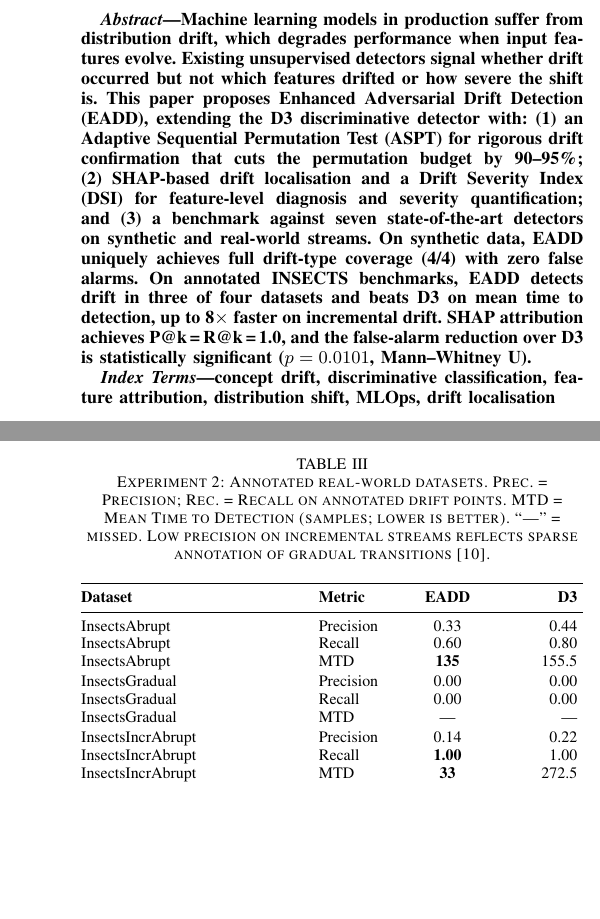
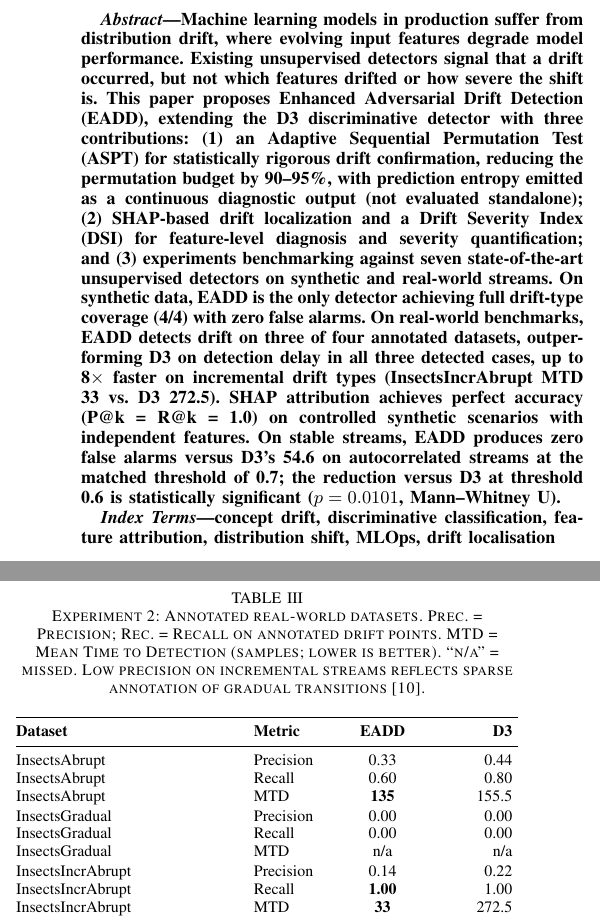
Before and after one commit to NusratBegum/JCSEE-Submission, a LaTeX paper (jcsse2026_full_paper.tex): two parts of the columns of pages 1 and 5 of 6, joined at a grey line, cut so that both start at the same text, the shorter picture padded with empty space. Compiled offline with pdfLaTeX; a missing font is replaced by an installed copy or a similar font; a LaTeX package or settings file that is missing is left out.

Commit message:
Revise jcsse2026_full_paper.tex to enhance the abstract and related sections for clarity, improve descriptions of the Enhanced Adversarial Drift Detection methodology, and update experimental results for accuracy and consistency.

```diff
--- a/jcsse2026_full_paper.tex
+++ b/jcsse2026_full_paper.tex
@@ -51,7 +51,7 @@
 \maketitle
 
 \begin{abstract}
-Machine learning models in production suffer from distribution drift, which degrades performance when input features evolve. Existing unsupervised detectors signal whether drift occurred but not which features drifted or how severe the shift is. This paper proposes Enhanced Adversarial Drift Detection (EADD), extending the D3 discriminative detector with: (1)~an Adaptive Sequential Permutation Test (ASPT) for rigorous drift confirmation that cuts the permutation budget by 90--95\%; (2)~SHAP-based drift localisation and a Drift Severity Index (DSI) for feature-level diagnosis and severity quantification; and (3)~a benchmark against seven state-of-the-art detectors on synthetic and real-world streams. On synthetic data, EADD uniquely achieves full drift-type coverage (4/4) with zero false alarms. On annotated INSECTS benchmarks, EADD detects drift in three of four datasets and beats D3 on mean time to detection, up to 8$\times$ faster on incremental drift. SHAP attribution achieves P@k\,=\,R@k\,=\,1.0, and the false-alarm reduction over D3 is statistically significant ($p=0.0101$, Mann--Whitney U).
+Machine learning models in production suffer from distribution drift, where evolving input features degrade model performance. Existing unsupervised detectors signal that a drift occurred, but not which features drifted or how severe the shift is. This paper proposes Enhanced Adversarial Drift Detection (EADD), extending the D3 discriminative detector with three contributions: (1)~an Adaptive Sequential Permutation Test (ASPT) for statistically rigorous drift confirmation, reducing the permutation budget by 90--95\%, with prediction entropy emitted as a continuous diagnostic output (not evaluated standalone); (2)~SHAP-based drift localization and a Drift Severity Index (DSI) for feature-level diagnosis and severity quantification; and (3)~experiments benchmarking against seven state-of-the-art unsupervised detectors on synthetic and real-world streams. On synthetic data, EADD is the only detector achieving full drift-type coverage (4/4) with zero false alarms. On real-world benchmarks, EADD detects drift on three of four annotated datasets, outperforming D3 on detection delay in all three detected cases, up to 8$\times$ faster on incremental drift types (InsectsIncrAbrupt MTD 33 vs.\ D3 272.5). SHAP attribution achieves perfect accuracy (P@k = R@k = 1.0) on controlled synthetic scenarios with independent features. On stable streams, EADD produces zero false alarms versus D3's 54.6 on autocorrelated streams at the matched threshold of 0.7; the reduction versus D3 at threshold 0.6 is statistically significant ($p = 0.0101$, Mann--Whitney U).
 \end{abstract}
 
 \begin{IEEEkeywords}
@@ -329,7 +329,7 @@ EADD is the only detector that achieved full drift-type coverage (4/4) with zero
 Table~\ref{tab:exp2} presents results on the four annotated INSECTS datasets. Both detectors missed InsectsGradual, a slow transition detectable only at higher false alarm cost~\cite{b10}. On all three jointly detected datasets, EADD outperforms D3 on MTD, most markedly on incremental drift types: InsectsIncrAbrupt MTD~33 vs.\ 272.5 ($8{\times}$ faster) and InsectsIncrRecur MTD~133 vs.\ 323.5 ($2.4{\times}$ faster). On InsectsAbrupt, EADD achieves MTD~135 vs.\ 155.5 (13\% faster) with lower recall (0.60 vs.\ 0.80), reflecting its precision-first operating point. All MTD values are single-run point estimates. On nine unannotated datasets, EADD and D3 produced identical total detection counts (467 each).
 
 \begin{table}[htbp]
-    \caption{Experiment 2: Annotated real-world datasets. Prec.\ = Precision; Rec.\ = Recall on annotated drift points. MTD = Mean Time to Detection (samples; lower is better). ``---'' = missed. Low precision on incremental streams reflects sparse annotation of gradual transitions~\cite{b10}.}
+    \caption{Experiment 2: Annotated real-world datasets. Prec.\ = Precision; Rec.\ = Recall on annotated drift points. MTD = Mean Time to Detection (samples; lower is better). ``n/a'' = missed. Low precision on incremental streams reflects sparse annotation of gradual transitions~\cite{b10}.}
     \label{tab:exp2}
     \centering\footnotesize
     \setlength{\tabcolsep}{3pt}
@@ -343,7 +343,7 @@ Table~\ref{tab:exp2} presents results on the four annotated INSECTS datasets. Bo
         \addlinespace[1pt]
         InsectsGradual & Precision & 0.00 & 0.00 \\
         InsectsGradual & Recall & 0.00 & 0.00 \\
-        InsectsGradual & MTD & --- & --- \\
+        InsectsGradual & MTD & n/a & n/a \\
         \addlinespace[1pt]
         InsectsIncrAbrupt & Precision & 0.14 & 0.22 \\
         InsectsIncrAbrupt & Recall & \textbf{1.00} & 1.00 \\
@@ -382,7 +382,7 @@ EADD achieved perfect attribution accuracy across all three scenarios; the DSI-b
 
 This paper presented EADD, extending discriminative drift detection with (1) ASPT + $H_{\text{pred}}$ for statistically rigorous drift confirmation, (2) SHAP attribution and DSI for feature-level diagnosis and severity quantification, and (3) evaluation against seven state-of-the-art detectors on synthetic and real-world streams.
 
-Evaluation demonstrated that EADD achieves full drift-type coverage (4/4) via LightGBM's non-linear discrimination, with zero false alarms via ASPT's significance filter, the only detector to achieve both simultaneously on synthetic benchmarks. EADD detects drift on three of four annotated real-world datasets, outperforming D3 on MTD in all three detected cases (InsectsAbrupt: 135 vs.\ 155.5; InsectsIncrAbrupt: 33 vs.\ 272.5, 8$\times$ faster; InsectsIncrRecur: 133 vs.\ 323.5; single-run estimates without variance). SHAP attribution achieves perfect accuracy (P@k\,{=}\,R@k\,{=}\,1.0) on controlled synthetic scenarios with independent features; the non-trivial result is univariate attribution (1/10 drifted features correctly identified). On stable streams, EADD produces zero false alarms vs.\ D3's 54.6 on autocorrelated streams at the matched $\tau{=}0.7$ operating point; the reduction vs.\ D3 at $\tau{=}0.6$ is statistically significant ($p = 0.0101$). By answering ``Is drift emerging?'', ``Is it significant?'', ``Which features caused it?'', and ``How severe?'', EADD transforms binary alarms into actionable diagnostics.
+Evaluation demonstrated that EADD achieves full drift-type coverage (4/4) via LightGBM's non-linear discrimination, with zero false alarms via ASPT's significance filter, the only detector to achieve both simultaneously on synthetic benchmarks. EADD detects drift on three of four annotated real-world datasets, outperforming D3 on MTD in all three detected cases (InsectsAbrupt: 135 vs.\ 155.5; InsectsIncrAbrupt: 33 vs.\ 272.5, 8$\times$ faster; InsectsIncrRecur: 133 vs.\ 323.5; single-run estimates without variance). SHAP attribution achieves perfect accuracy (P@k\,{=}\,R@k\,{=}\,1.0) on controlled synthetic scenarios with independent features; the non-trivial result is univariate attribution (1/10 drifted features correctly identified). On stable streams, EADD produces zero false alarms vs.\ D3's 54.6 on autocorrelated streams at the matched $\tau{=}0.7$ operating point; the reduction vs.\ D3 at $\tau{=}0.6$ is statistically significant ($p = 0.0101$). By answering ``Is drift emerging?'', ``Is it significant?'', ``Which features caused it?'', and ``How severe?'', EADD extends binary drift alarms with feature-level attribution and severity scoring.
 
 \section{Limitations and Future Work}
 
```
Also changed, not shown: jcsse2026_full_paper.pdf, jcsse2026_full_paper.tex (8 more changed lines).
